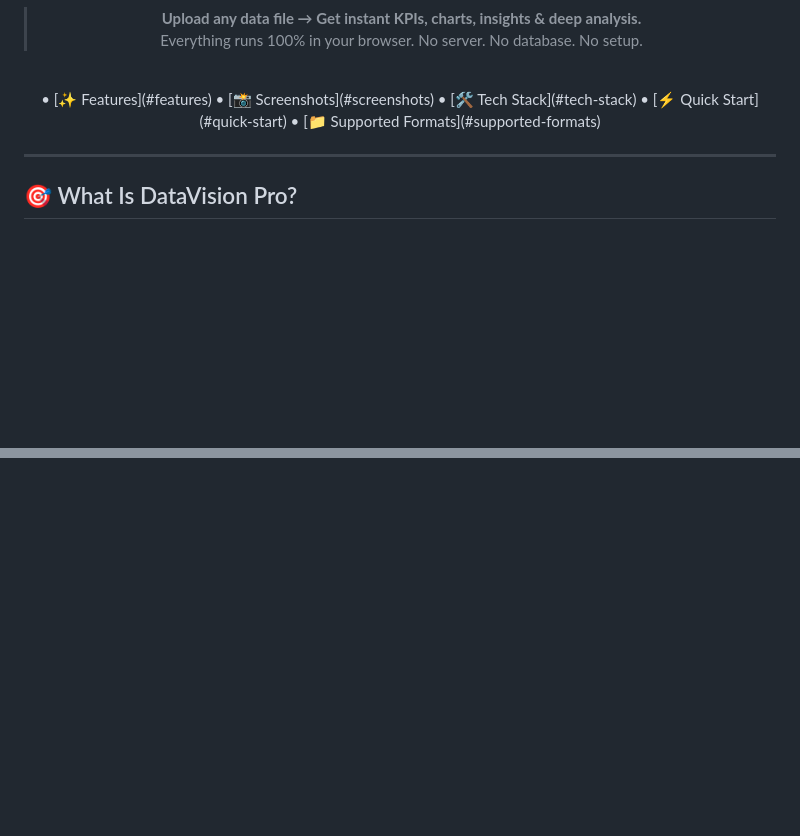
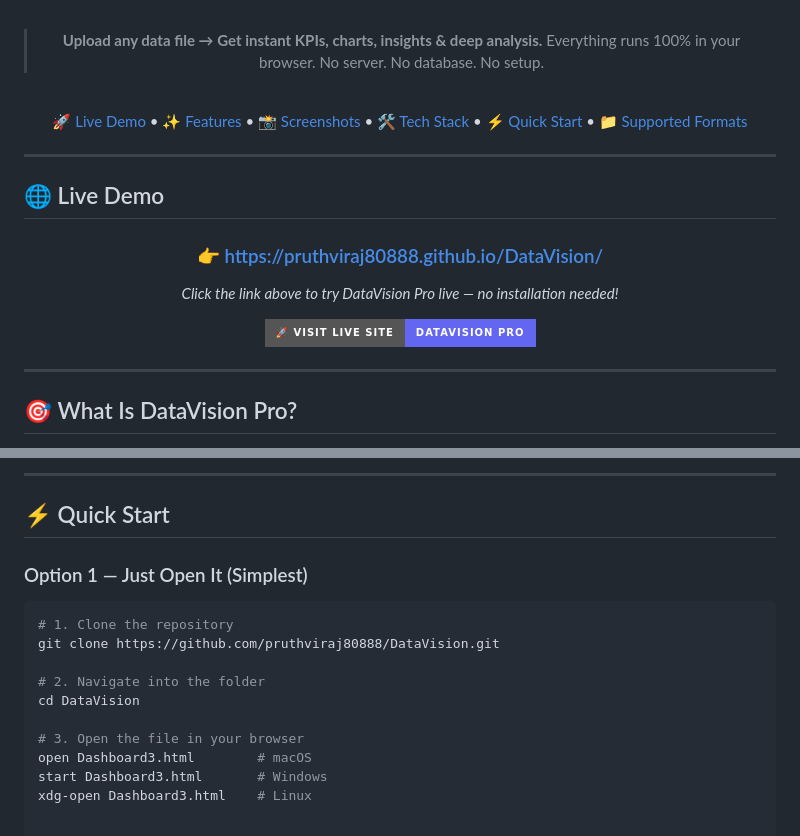
Before and after one commit to Pruthviraj80888/DataVision, a Markdown page: README.md, 2 parts joined by grey strips. Drawn GitHub-style; badges without logos; blank space fills up the shorter version.

````diff
--- a/README.md
+++ b/README.md
@@ -21,7 +22,22 @@
 > Everything runs 100% in your browser. No server. No database. No setup.
 
 <br/>
- • [✨ Features](#features) • [📸 Screenshots](#screenshots) • [🛠️ Tech Stack](#tech-stack) • [⚡ Quick Start](#quick-start) • [📁 Supported Formats](#supported-formats)
+
+[🚀 Live Demo](https://pruthviraj80888.github.io/DataVision/) • [✨ Features](#-features) • [📸 Screenshots](#-screenshots) • [🛠️ Tech Stack](#️-tech-stack) • [⚡ Quick Start](#-quick-start) • [📁 Supported Formats](#-supported-data-formats)
+
+</div>
+
+---
+
+## 🌐 Live Demo
+
+<div align="center">
+
+### 👉 [https://pruthviraj80888.github.io/DataVision/](https://pruthviraj80888.github.io/DataVision/)
+
+*Click the link above to try DataVision Pro live — no installation needed!*
+
+[![Visit Live Site](https://img.shields.io/badge/🚀%20Visit%20Live%20Site-DataVision%20Pro-6366f1?style=for-the-badge)](https://pruthviraj80888.github.io/DataVision/)
 
 </div>
 
@@ -116,0 +158,18 @@ All insights are **100% computed from your actual data** — no hardcoded text:
+</div>
+
+---
+
+## ⚡ Quick Start
+
+### Option 1 — Just Open It (Simplest)
+```bash
+# 1. Clone the repository
+git clone https://github.com/pruthviraj80888/DataVision.git
+
+# 2. Navigate into the folder
+cd DataVision
+
+# 3. Open the file in your browser
+open Dashboard3.html        # macOS
+start Dashboard3.html       # Windows
+xdg-open Dashboard3.html    # Linux
````
Also changed, not shown: other parts of README.md (+32 -6 lines).
